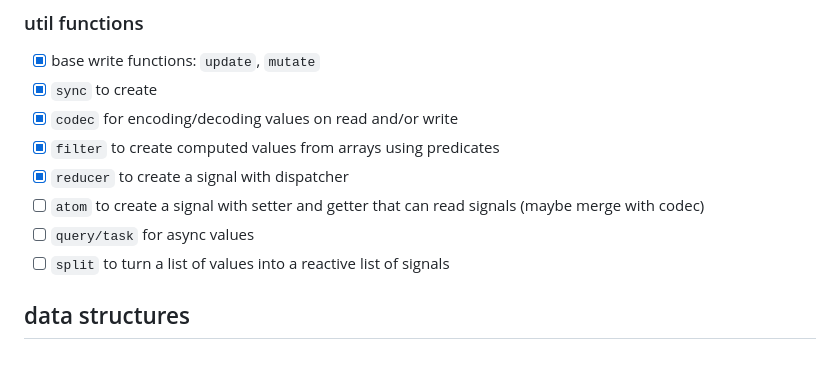
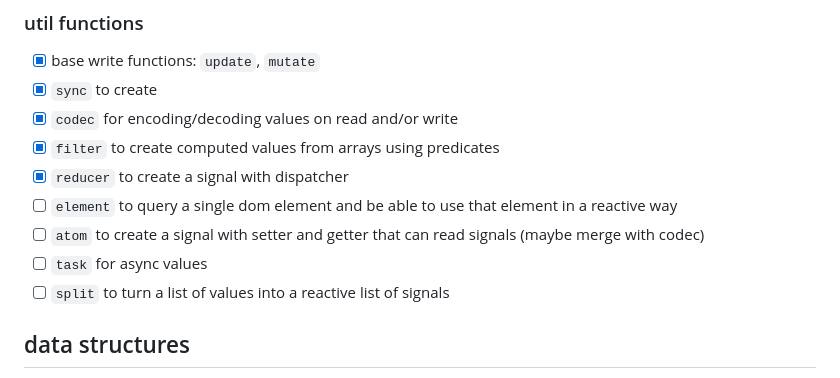
Before and after one commit to nocksock/kloen, a Markdown page: README.md, the part around the change. Drawn GitHub-style.

Commit message:
docs: update readme

```diff
--- a/README.md
+++ b/README.md
@@ -85,8 +85,9 @@ Incomplete list of things I intend to built at some point before giving it the `
 - [x] `codec` for encoding/decoding values on read and/or write
 - [x] `filter` to create computed values from arrays using predicates
 - [x] `reducer` to create a signal with dispatcher
+- [ ] `element` to query a single dom element and be able to use that element in a reactive way
 - [ ] `atom` to create a signal with setter and getter that can read signals (maybe merge with codec)
-- [ ] `query/task` for async values
+- [ ] `task` for async values
 - [ ] `split` to turn a list of values into a reactive list of signals
 
 ## data structures
```
